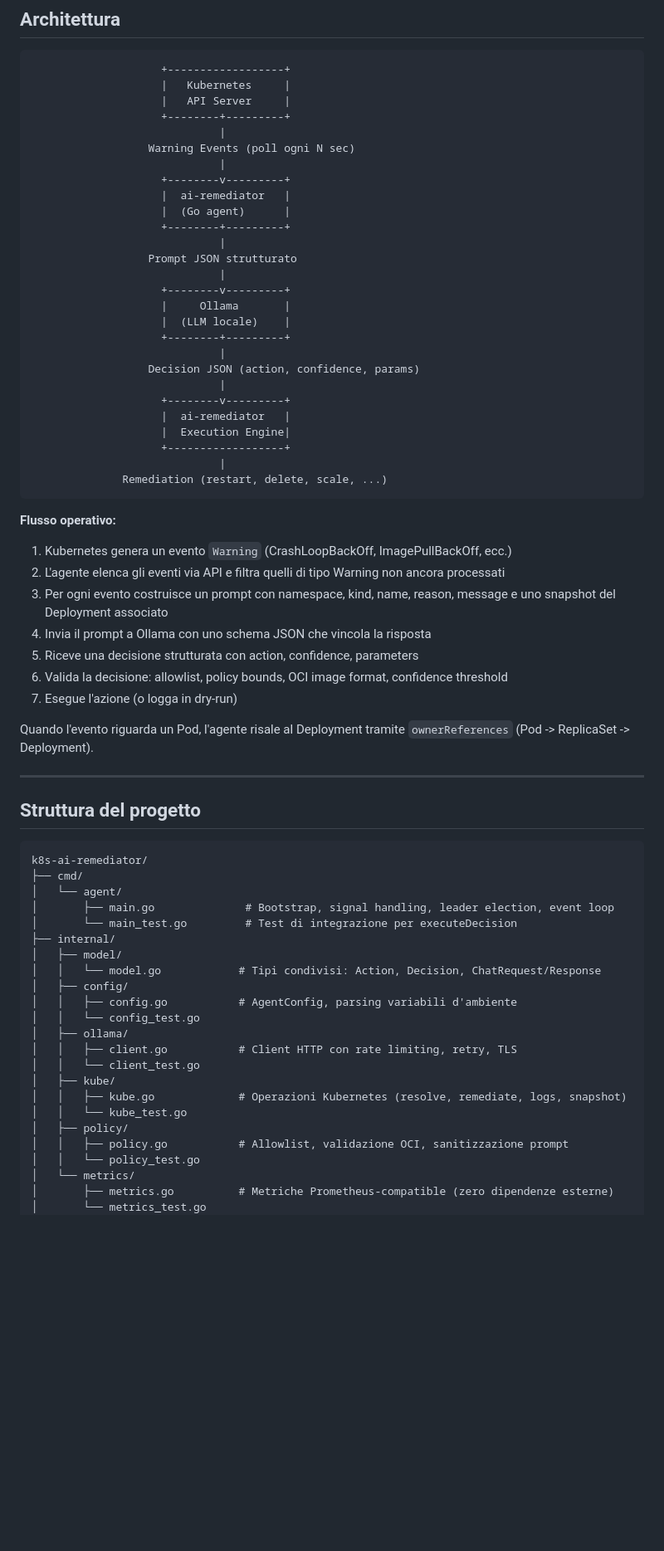
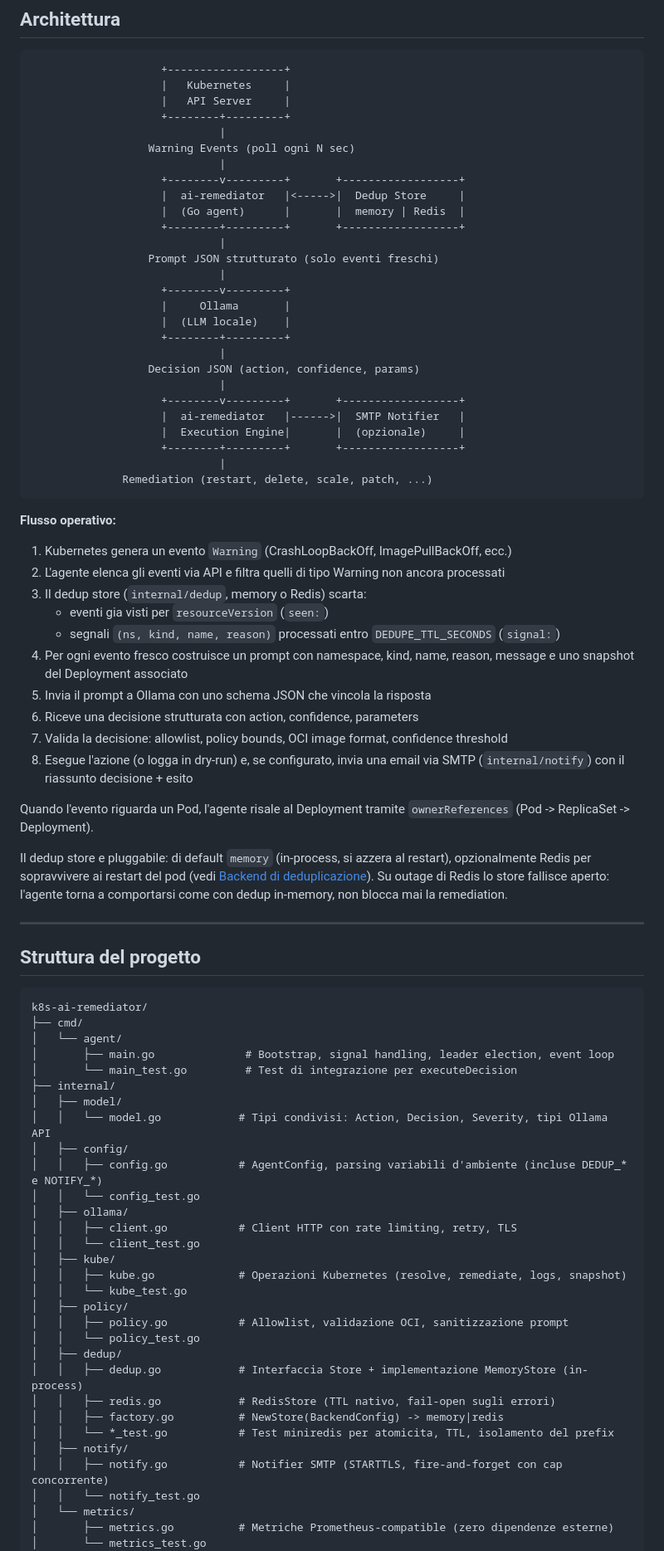
Before and after one commit to Sindi98/k8s-ai-remediator, a Markdown page: README.md, the part around one of its changes. Shown at 83% size. Rendered like a GitHub page; blank space fills up the shorter version.

````diff
--- a/README.md
+++ b/README.md
@@ -41,12 +41,12 @@ Agente AI in Go che osserva eventi Kubernetes di tipo `Warning` e applica remedi
                              |
                   Warning Events (poll ogni N sec)
                              |
-                    +--------v---------+
-                    |  ai-remediator   |
-                    |  (Go agent)      |
-                    +--------+---------+
+                    +--------v---------+       +------------------+
+                    |  ai-remediator   |<----->|  Dedup Store     |
+                    |  (Go agent)      |       |  memory | Redis  |
+                    +--------+---------+       +------------------+
                              |
-                  Prompt JSON strutturato
+                  Prompt JSON strutturato (solo eventi freschi)
                              |
                     +--------v---------+
                     |     Ollama       |
@@ -55,25 +55,30 @@ Agente AI in Go che osserva eventi Kubernetes di tipo `Warning` e applica remedi
                              |
                   Decision JSON (action, confidence, params)
                              |
-                    +--------v---------+
-                    |  ai-remediator   |
-                    |  Execution Engine|
-                    +------------------+
+                    +--------v---------+       +------------------+
+                    |  ai-remediator   |------>|  SMTP Notifier   |
+                    |  Execution Engine|       |  (opzionale)     |
+                    +--------+---------+       +------------------+
                              |
-              Remediation (restart, delete, scale, ...)
+              Remediation (restart, delete, scale, patch, ...)
 ```
 
 **Flusso operativo:**
 
 1. Kubernetes genera un evento `Warning` (CrashLoopBackOff, ImagePullBackOff, ecc.)
 2. L'agente elenca gli eventi via API e filtra quelli di tipo Warning non ancora processati
-3. Per ogni evento costruisce un prompt con namespace, kind, name, reason, message e uno snapshot del Deployment associato
-4. Invia il prompt a Ollama con uno schema JSON che vincola la risposta
-5. Riceve una decisione strutturata con action, confidence, parameters
-6. Valida la decisione: allowlist, policy bounds, OCI image format, confidence threshold
-7. Esegue l'azione (o logga in dry-run)
+3. Il dedup store (`internal/dedup`, memory o Redis) scarta:
+   - eventi gia visti per `resourceVersion` (`seen:`)
+   - segnali `(ns, kind, name, reason)` processati entro `DEDUPE_TTL_SECONDS` (`signal:`)
+4. Per ogni evento fresco costruisce un prompt con namespace, kind, name, reason, message e uno snapshot del Deployment associato
+5. Invia il prompt a Ollama con uno schema JSON che vincola la risposta
+6. Riceve una decisione strutturata con action, confidence, parameters
+7. Valida la decisione: allowlist, policy bounds, OCI image format, confidence threshold
+8. Esegue l'azione (o logga in dry-run) e, se configurato, invia una email via SMTP (`internal/notify`) con il riassunto decisione + esito
 
 Quando l'evento riguarda un Pod, l'agente risale al Deployment tramite `ownerReferences` (Pod -> ReplicaSet -> Deployment).
+
+Il dedup store e pluggabile: di default `memory` (in-process, si azzera al restart), opzionalmente Redis per sopravvivere ai restart del pod (vedi [Backend di deduplicazione](#backend-di-deduplicazione)). Su outage di Redis lo store fallisce aperto: l'agente torna a comportarsi come con dedup in-memory, non blocca mai la remediation.
 
 ---
 
@@ -87,9 +92,9 @@ k8s-ai-remediator/
 │       └── main_test.go         # Test di integrazione per executeDecision
 ├── internal/
 │   ├── model/
-│   │   └── model.go            # Tipi condivisi: Action, Decision, ChatRequest/Response
+│   │   └── model.go            # Tipi condivisi: Action, Decision, Severity, tipi Ollama API
 │   ├── config/
-│   │   ├── config.go           # AgentConfig, parsing variabili d'ambiente
+│   │   ├── config.go           # AgentConfig, parsing variabili d'ambiente (incluse DEDUP_* e NOTIFY_*)
 │   │   └── config_test.go
 │   ├── ollama/
 │   │   ├── client.go           # Client HTTP con rate limiting, retry, TLS
@@ -100,6 +105,14 @@ k8s-ai-remediator/
 │   ├── policy/
 │   │   ├── policy.go           # Allowlist, validazione OCI, sanitizzazione prompt
 │   │   └── policy_test.go
+│   ├── dedup/
+│   │   ├── dedup.go            # Interfaccia Store + implementazione MemoryStore (in-process)
+│   │   ├── redis.go            # RedisStore (TTL nativo, fail-open sugli errori)
+│   │   ├── factory.go          # NewStore(BackendConfig) -> memory|redis
+│   │   └── *_test.go           # Test miniredis per atomicita, TTL, isolamento del prefix
+│   ├── notify/
+│   │   ├── notify.go           # Notifier SMTP (STARTTLS, fire-and-forget con cap concorrente)
+│   │   └── notify_test.go
 │   └── metrics/
 │       ├── metrics.go          # Metriche Prometheus-compatible (zero dipendenze esterne)
 │       └── metrics_test.go
````
Also changed, not shown: other parts of README.md (+9 -3 lines), README.en.md (+40 -21 lines).
